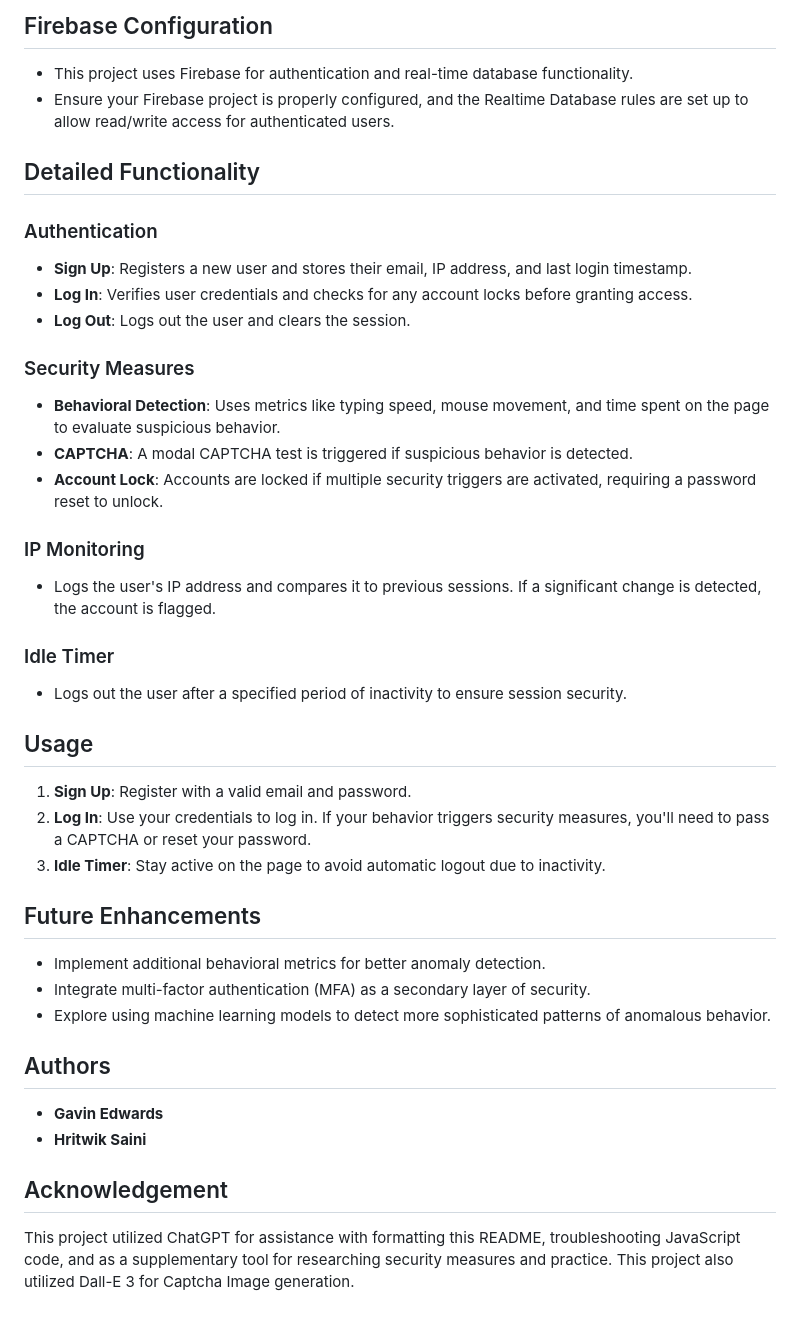
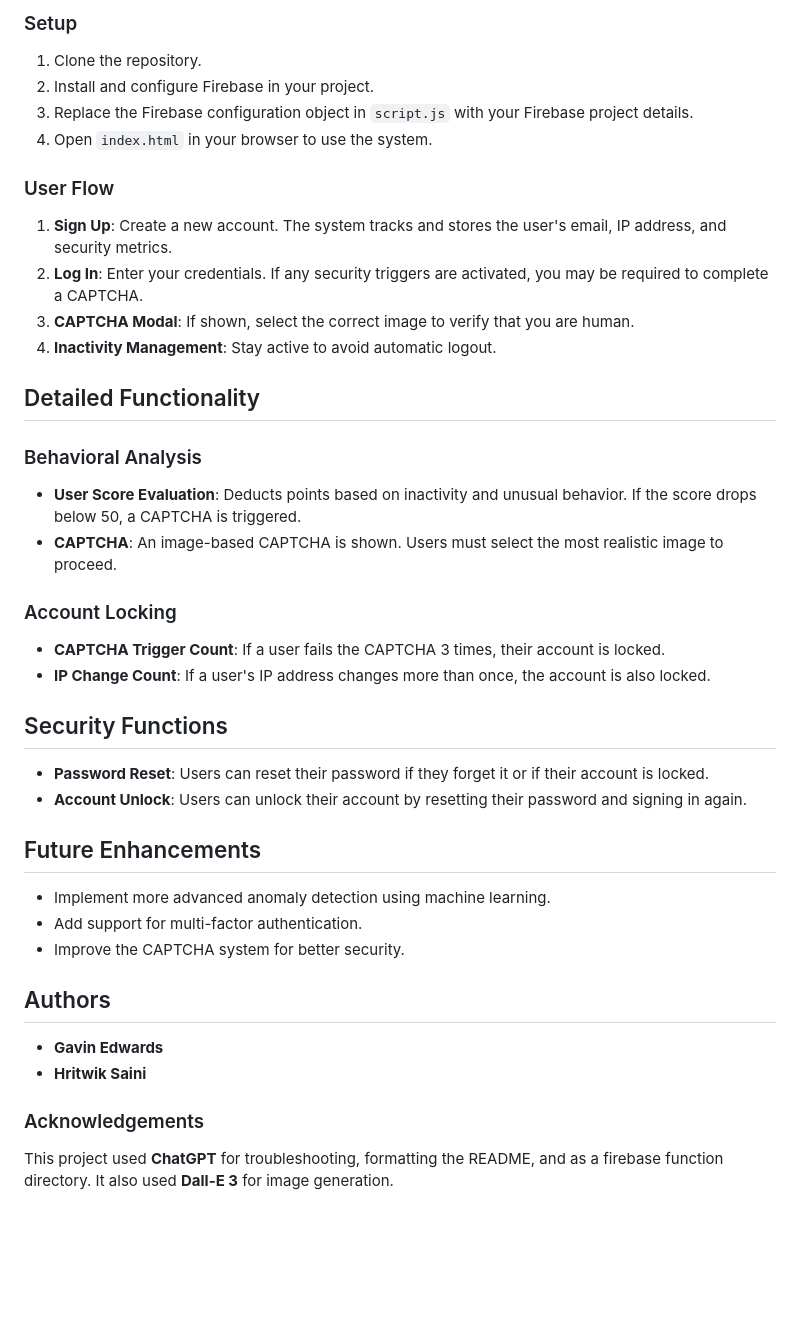
Before and after one commit to DarthPackman/COMP3260, a Markdown page: README.md, the part around one of its changes. Rendered like a GitHub page; blank space fills up the shorter version.

```diff
--- a/README.md
+++ b/README.md
@@ -35,39 +49,39 @@ This project implements a behavioral-based authentication system with anomaly de
 
-## Firebase Configuration
-- This project uses Firebase for authentication and real-time database functionality.
-- Ensure your Firebase project is properly configured, and the Realtime Database rules are set up to allow read/write access for authenticated users.
+### Setup
+1. Clone the repository.
+2. Install and configure Firebase in your project.
+3. Replace the Firebase configuration object in `script.js` with your Firebase project details.
+4. Open `index.html` in your browser to use the system.
+
+### User Flow
+1. **Sign Up**: Create a new account. The system tracks and stores the user's email, IP address, and security metrics.
+2. **Log In**: Enter your credentials. If any security triggers are activated, you may be required to complete a CAPTCHA.
+3. **CAPTCHA Modal**: If shown, select the correct image to verify that you are human.
+4. **Inactivity Management**: Stay active to avoid automatic logout.
 
 ## Detailed Functionality
-### Authentication
-- **Sign Up**: Registers a new user and stores their email, IP address, and last login timestamp.
-- **Log In**: Verifies user credentials and checks for any account locks before granting access.
-- **Log Out**: Logs out the user and clears the session.
 
-### Security Measures
-- **Behavioral Detection**: Uses metrics like typing speed, mouse movement, and time spent on the page to evaluate suspicious behavior.
-- **CAPTCHA**: A modal CAPTCHA test is triggered if suspicious behavior is detected.
-- **Account Lock**: Accounts are locked if multiple security triggers are activated, requiring a password reset to unlock.
+### Behavioral Analysis
+- **User Score Evaluation**: Deducts points based on inactivity and unusual behavior. If the score drops below 50, a CAPTCHA is triggered.
+- **CAPTCHA**: An image-based CAPTCHA is shown. Users must select the most realistic image to proceed.
 
-### IP Monitoring
-- Logs the user's IP address and compares it to previous sessions. If a significant change is detected, the account is flagged.
+### Account Locking
+- **CAPTCHA Trigger Count**: If a user fails the CAPTCHA 3 times, their account is locked.
+- **IP Change Count**: If a user's IP address changes more than once, the account is also locked.
 
-### Idle Timer
-- Logs out the user after a specified period of inactivity to ensure session security.
-
-## Usage
-1. **Sign Up**: Register with a valid email and password.
-2. **Log In**: Use your credentials to log in. If your behavior triggers security measures, you'll need to pass a CAPTCHA or reset your password.
-3. **Idle Timer**: Stay active on the page to avoid automatic logout due to inactivity.
+## Security Functions
+- **Password Reset**: Users can reset their password if they forget it or if their account is locked.
+- **Account Unlock**: Users can unlock their account by resetting their password and signing in again.
 
 ## Future Enhancements
-- Implement additional behavioral metrics for better anomaly detection.
-- Integrate multi-factor authentication (MFA) as a secondary layer of security.
-- Explore using machine learning models to detect more sophisticated patterns of anomalous behavior.
+- Implement more advanced anomaly detection using machine learning.
+- Add support for multi-factor authentication.
+- Improve the CAPTCHA system for better security.
 
 ## Authors
 - **Gavin Edwards**
 - **Hritwik Saini**
 
-## Acknowledgement
-This project utilized ChatGPT for assistance with formatting this README, troubleshooting JavaScript code, and as a supplementary tool for researching security measures and practice.
-This project also utilized Dall-E 3 for Captcha Image generation.
+### Acknowledgements
+This project used **ChatGPT** for troubleshooting, formatting the README, and as a firebase function directory.
+It also used **Dall-E 3** for image generation.
```
Also changed, not shown: other parts of README.md (+39 -25 lines).
